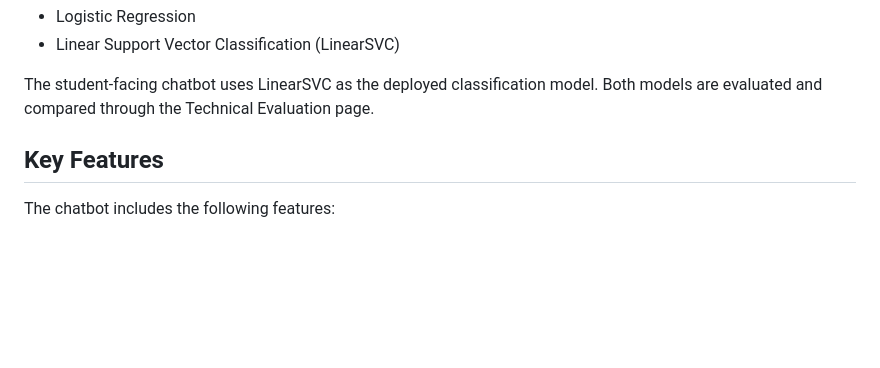
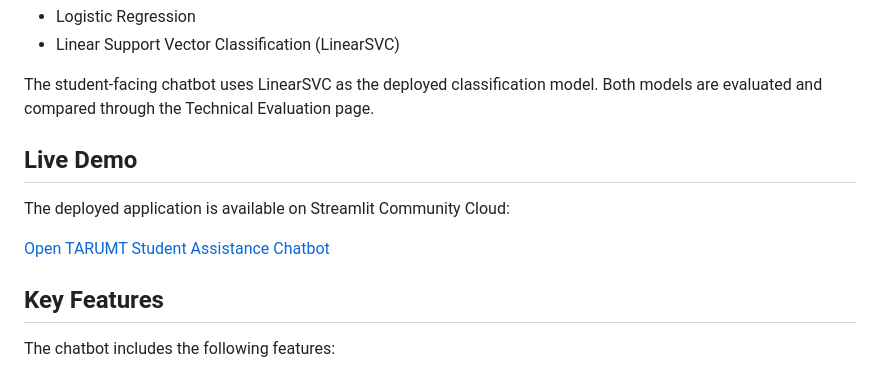
Before and after one commit to jiajun619/TARUMT-Student-Assistance-Chatbot, a Markdown page: README.md, the part around the change. GitHub-like rendering; blank space fills up the shorter version.

Commit message:
Add live demo link

```diff
--- a/README.md
+++ b/README.md
@@ -22,6 +22,12 @@ Two machine learning classifiers are implemented and evaluated:
 - Linear Support Vector Classification (LinearSVC)
 
 The student-facing chatbot uses LinearSVC as the deployed classification model. Both models are evaluated and compared through the Technical Evaluation page.
+
+## Live Demo
+
+The deployed application is available on Streamlit Community Cloud:
+
+[Open TARUMT Student Assistance Chatbot](https://tarumt-student-assistance-chatbotgit-s2ycueajfitftumbam2z2v.streamlit.app/)
 
 ## Key Features
 
```
